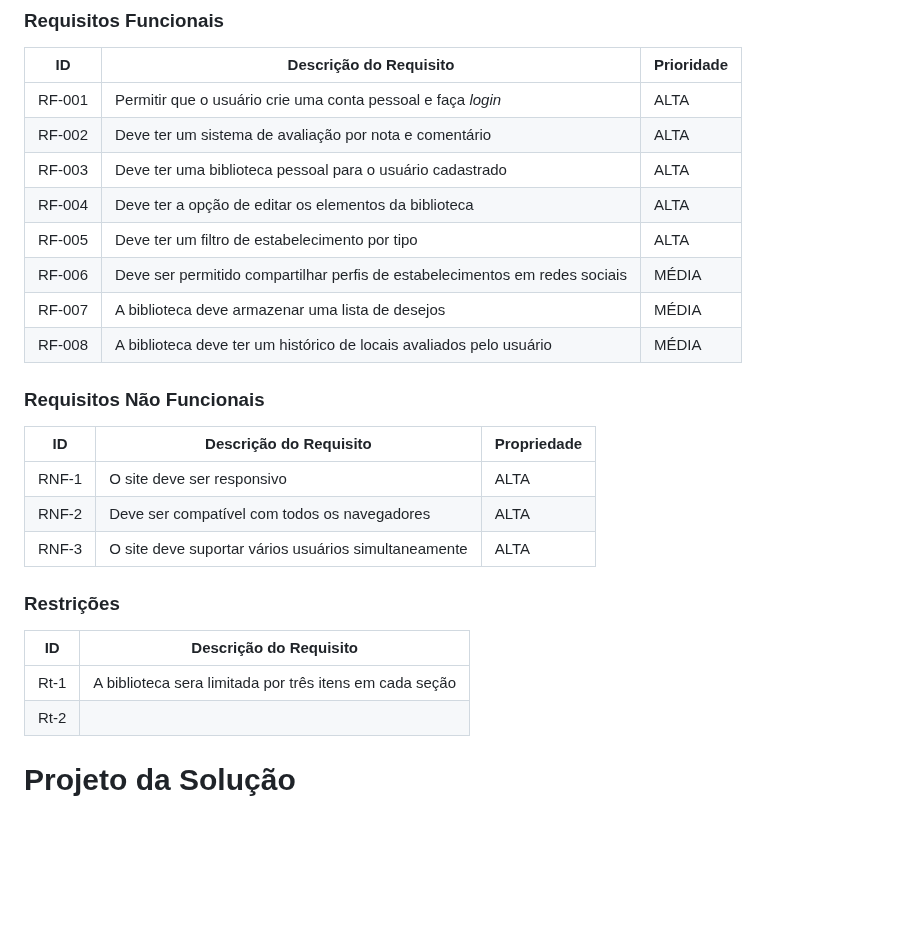
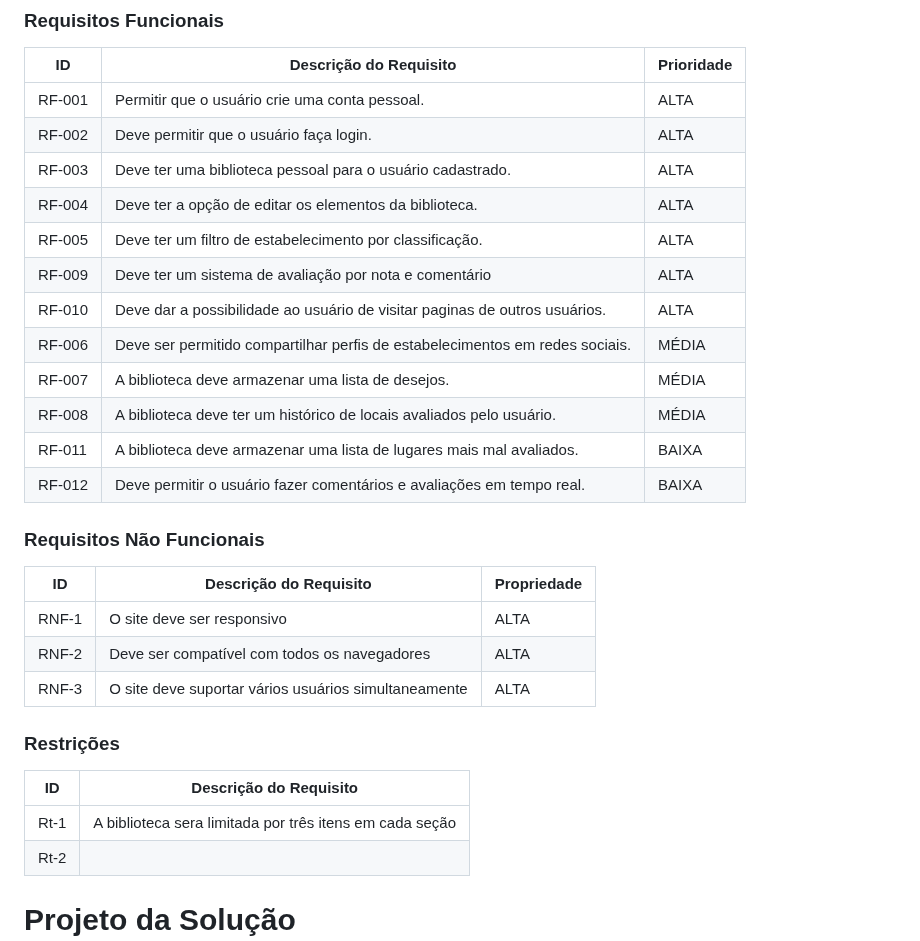
Before and after one commit to ICEI-PUCMinas-PSG-SI-TI/psg-si-2023-02-ti-web-1854101-projeto-incluir, a Markdown page: docs/relatorio/Relatorio Tecnico - TEMPLATE.md, the part around the change. GitHub-like rendering; blank space fills up the shorter version.

Commit message:
Update Relatorio Tecnico - TEMPLATE.md
add de requisitos funcionais e restrições

```diff
--- a/docs/relatorio/Relatorio Tecnico - TEMPLATE.md
+++ b/docs/relatorio/Relatorio Tecnico - TEMPLATE.md
@@ -132,15 +132,18 @@ A tabela que segue apresenta os requisitos funcionais do projeto.
 
 |ID    | Descrição do Requisito                                                 | Prioridade |
 |------|-----------------------------------------|----|
-|RF-001| Permitir que o usuário crie uma conta pessoal e faça *login*                | ALTA |
-|RF-002| Deve ter um sistema de avaliação por nota e comentário                      | ALTA |
-|RF-003| Deve ter uma biblioteca pessoal para o usuário cadastrado                   | ALTA |
-|RF-004| Deve ter a opção de editar os elementos da biblioteca                       | ALTA |
-|RF-005| Deve ter um filtro de estabelecimento por tipo                              | ALTA |
-|RF-006| Deve ser permitido compartilhar perfis de estabelecimentos em redes sociais |MÉDIA |
-|RF-007| A biblioteca deve armazenar uma lista de desejos                            |MÉDIA |
-|RF-008| A biblioteca deve ter um histórico de locais avaliados pelo usuário         |MÉDIA |
-
+|RF-001| Permitir que o usuário crie uma conta pessoal.                              | ALTA |
+|RF-002| Deve permitir que o usuário faça login.                                     | ALTA |
+|RF-003| Deve ter uma biblioteca pessoal para o usuário cadastrado.                  | ALTA |
+|RF-004| Deve ter a opção de editar os elementos da biblioteca.                      | ALTA |
+|RF-005| Deve ter um filtro de estabelecimento por classificação.                    | ALTA |
+|RF-009| Deve ter um sistema de avaliação por nota e comentário                      | ALTA |
+|RF-010| Deve dar a possibilidade ao usuário de visitar paginas de outros usuários.  | ALTA |
+|RF-006| Deve ser permitido compartilhar perfis de estabelecimentos em redes sociais.| MÉDIA|
+|RF-007| A biblioteca deve armazenar uma lista de desejos.                           | MÉDIA|
+|RF-008| A biblioteca deve ter um histórico de locais avaliados pelo usuário.        | MÉDIA|
+|RF-011| A biblioteca deve armazenar uma lista de lugares mais mal avaliados.        | BAIXA|
+|RF-012| Deve permitir o usuário fazer comentários e avaliações em tempo real.       | BAIXA|
 
 ### Requisitos Não Funcionais
 
@@ -149,11 +152,12 @@ A tabela que segue apresenta os requisitos funcionais do projeto.
 |RNF-1| O site deve ser responsivo                                             | ALTA      |
 |RNF-2| Deve ser compatível com todos os navegadores                           | ALTA      |
 |RNF-3| O site deve suportar vários usuários simultaneamente                   | ALTA      |
+
 ### Restrições
 
 |ID   | Descrição do Requisito
 |-----|----------------------------------------------------------|
-|Rt-1 | A biblioteca sera limitada por três itens em cada seção
+|Rt-1 | A biblioteca sera limitada por três itens em cada seção  |
 |Rt-2 |
 
 
```
